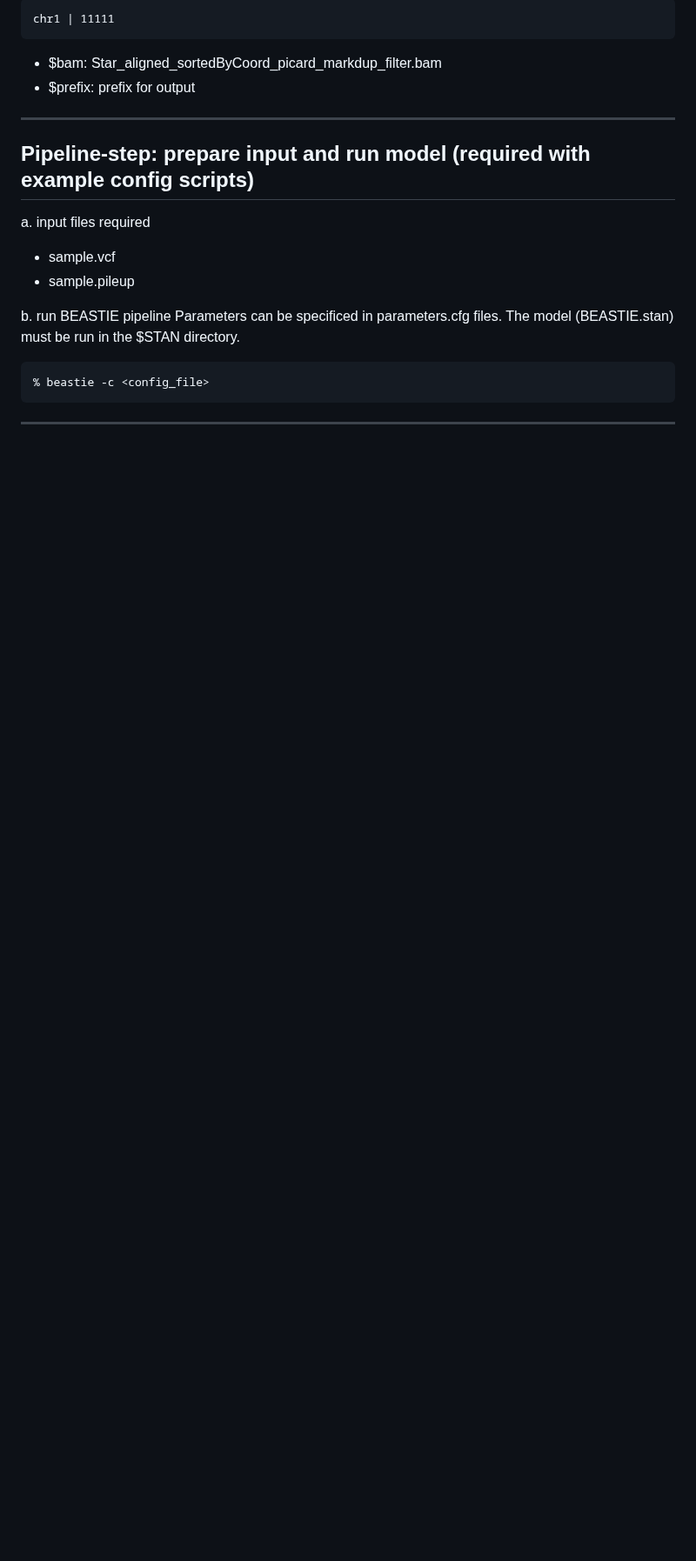
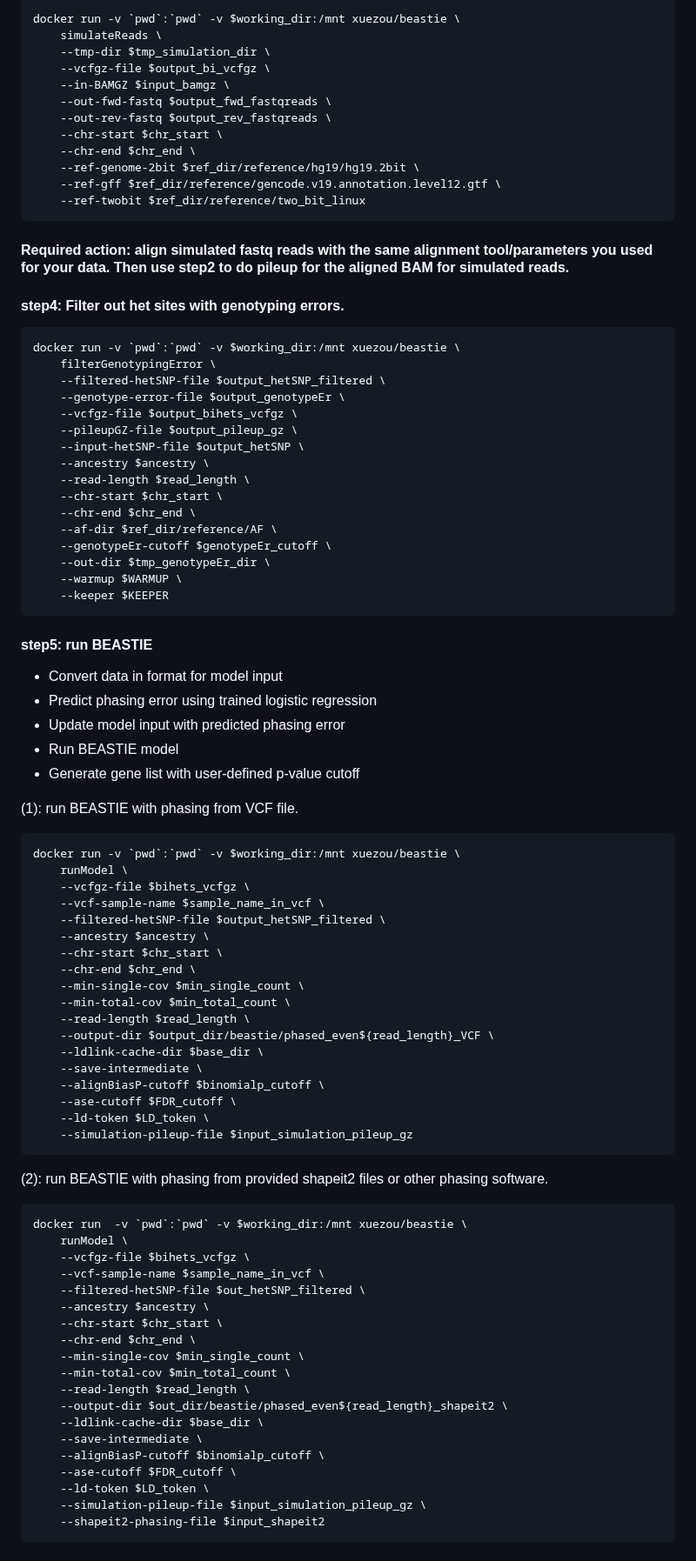
Before and after one commit to x811zou/BEASTIE, a Markdown page: README.md, the part around one of its changes. Shown at 87% size. GitHub-like rendering; blank space fills up the shorter version.

````diff
--- a/README.md
+++ b/README.md
@@ -199,21 +219,85 @@ The parameters are:
 ```
-chr1 | 11111
+docker run -v `pwd`:`pwd` -v $working_dir:/mnt xuezou/beastie \
+    simulateReads \
+    --tmp-dir $tmp_simulation_dir \
+    --vcfgz-file $output_bi_vcfgz \
+    --in-BAMGZ $input_bamgz \
+    --out-fwd-fastq $output_fwd_fastqreads \
+    --out-rev-fastq $output_rev_fastqreads \
+    --chr-start $chr_start \
+    --chr-end $chr_end \
+    --ref-genome-2bit $ref_dir/reference/hg19/hg19.2bit \
+    --ref-gff $ref_dir/reference/gencode.v19.annotation.level12.gtf \
+    --ref-twobit $ref_dir/reference/two_bit_linux
 ```
-* $bam: Star_aligned_sortedByCoord_picard_markdup_filter.bam
-* $prefix: prefix for output
-----------------------------------------
+#### Required action: align simulated fastq reads with the same alignment tool/parameters you used for your data. Then use step2 to do pileup for the aligned BAM for simulated reads.
 
-Pipeline-step: prepare input and run model (required with example config scripts)
-----------------------------------------
+#### step4: Filter out het sites with genotyping errors.
+```
+docker run -v `pwd`:`pwd` -v $working_dir:/mnt xuezou/beastie \
+    filterGenotypingError \
+    --filtered-hetSNP-file $output_hetSNP_filtered \
+    --genotype-error-file $output_genotypeEr \
+    --vcfgz-file $output_bihets_vcfgz \
+    --pileupGZ-file $output_pileup_gz \
+    --input-hetSNP-file $output_hetSNP \
+    --ancestry $ancestry \
+    --read-length $read_length \
+    --chr-start $chr_start \
+    --chr-end $chr_end \
+    --af-dir $ref_dir/reference/AF \
+    --genotypeEr-cutoff $genotypeEr_cutoff \
+    --out-dir $tmp_genotypeEr_dir \
+    --warmup $WARMUP \
+    --keeper $KEEPER
+```
+#### step5: run BEASTIE
+* Convert data in format for model input
+* Predict phasing error using trained logistic regression
+* Update model input with predicted phasing error
+* Run BEASTIE model
+* Generate gene list with user-defined p-value cutoff
 
-a. input files required
-* sample.vcf
-* sample.pileup
-
-b. run BEASTIE pipeline
-Parameters can be specificed in parameters.cfg files.
-The model (BEASTIE.stan) must be run in the $STAN directory.
-```bash
-% beastie -c <config_file>
+(1): run BEASTIE with phasing from VCF file.
 ```
-----------------------------------------
+docker run -v `pwd`:`pwd` -v $working_dir:/mnt xuezou/beastie \
+    runModel \
+    --vcfgz-file $bihets_vcfgz \
+    --vcf-sample-name $sample_name_in_vcf \
+    --filtered-hetSNP-file $output_hetSNP_filtered \
+    --ancestry $ancestry \
+    --chr-start $chr_start \
+    --chr-end $chr_end \
+    --min-single-cov $min_single_count \
+    --min-total-cov $min_total_count \
+    --read-length $read_length \
+    --output-dir $output_dir/beastie/phased_even${read_length}_VCF \
+    --ldlink-cache-dir $base_dir \
+    --save-intermediate \
+    --alignBiasP-cutoff $binomialp_cutoff \
+    --ase-cutoff $FDR_cutoff \
+    --ld-token $LD_token \
+    --simulation-pileup-file $input_simulation_pileup_gz
+```
+(2): run BEASTIE with phasing from provided shapeit2 files or other phasing software.
+```
+docker run  -v `pwd`:`pwd` -v $working_dir:/mnt xuezou/beastie \
+    runModel \
+    --vcfgz-file $bihets_vcfgz \
+    --vcf-sample-name $sample_name_in_vcf \
+    --filtered-hetSNP-file $out_hetSNP_filtered \
+    --ancestry $ancestry \
+    --chr-start $chr_start \
+    --chr-end $chr_end \
+    --min-single-cov $min_single_count \
+    --min-total-cov $min_total_count \
+    --read-length $read_length \
+    --output-dir $out_dir/beastie/phased_even${read_length}_shapeit2 \
+    --ldlink-cache-dir $base_dir \
+    --save-intermediate \
+    --alignBiasP-cutoff $binomialp_cutoff \
+    --ase-cutoff $FDR_cutoff \
+    --ld-token $LD_token \
+    --simulation-pileup-file $input_simulation_pileup_gz \
+    --shapeit2-phasing-file $input_shapeit2
+```
````
Also changed, not shown: other parts of README.md (+75 -55 lines).
